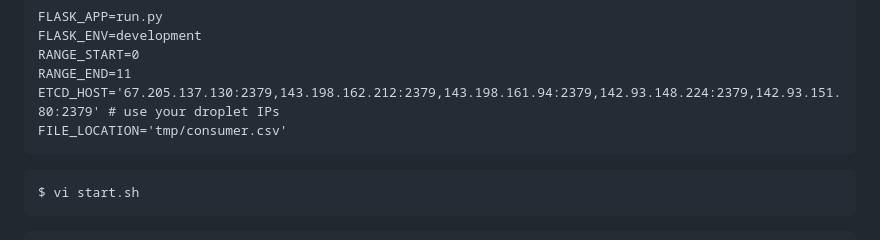
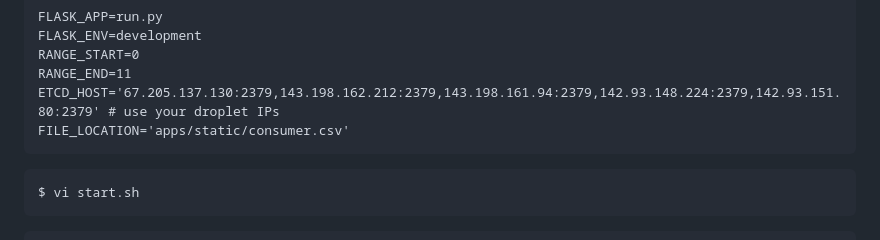
Before and after one commit to naqibfaiyaz/msg_queue_etc, a Markdown page: README.md, the part around the change. Drawn GitHub-style.

````diff
--- a/README.md
+++ b/README.md
@@ -183,7 +183,7 @@ FLASK_ENV=development
 RANGE_START=0
 RANGE_END=11
 ETCD_HOST='67.205.137.130:2379,143.198.162.212:2379,143.198.161.94:2379,142.93.148.224:2379,142.93.151.80:2379' # use your droplet IPs
-FILE_LOCATION='tmp/consumer.csv'
+FILE_LOCATION='apps/static/consumer.csv'
 ```
 
 ```bash
````
